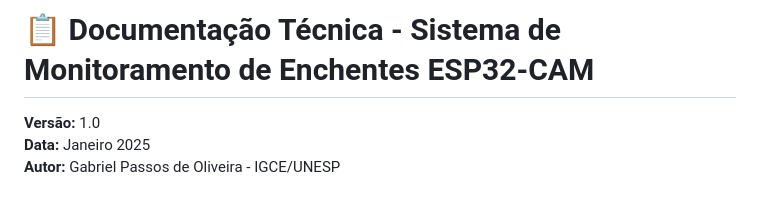
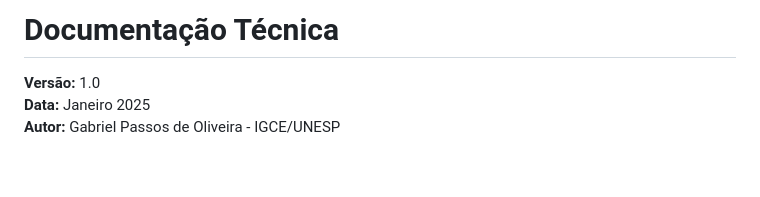
Before and after one commit to GPassos01/espCam_imageAnalysis, a Markdown page: docs/technical_guide.md, the part around one of its changes. Rendered like a GitHub page; blank space fills up the shorter version.

```diff
--- a/docs/technical_guide.md
+++ b/docs/technical_guide.md
@@ -1,4 +1,4 @@
-# 📋 Documentação Técnica - Sistema de Monitoramento de Enchentes ESP32-CAM
+# Documentação Técnica
 
 **Versão:** 1.0
 **Data:** Janeiro 2025
```
Also changed, not shown: other parts of docs/technical_guide.md (+3 -3 lines).
